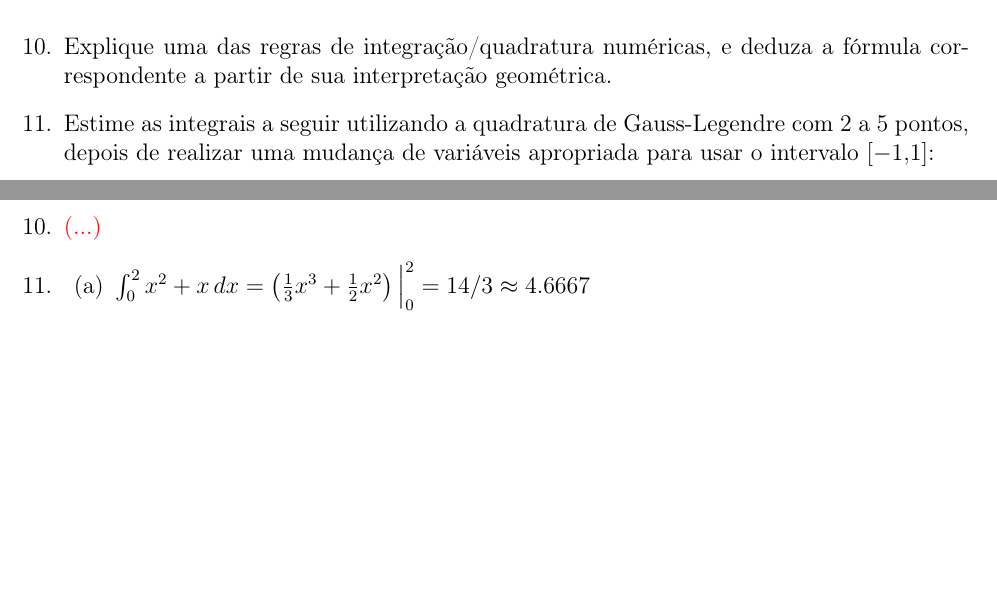
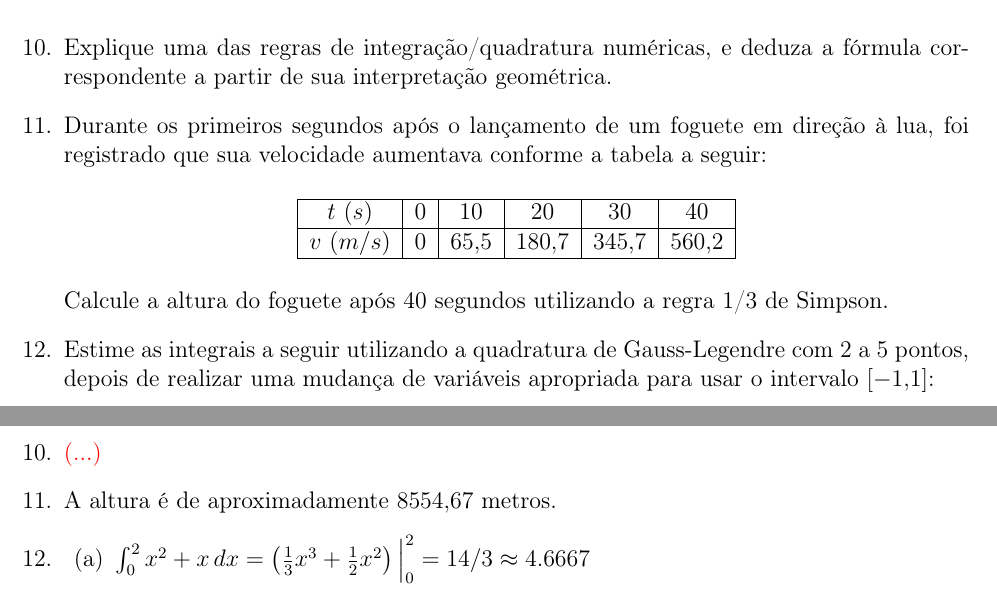
Before and after one commit to materiais/calculo-numerico, a LaTeX document (listas/3/lista-3.tex): two parts of pages 2 and 5 of 5, joined at a grey line, cut so that both start at the same text, the shorter picture padded with empty space. Compiled offline with pdfLaTeX.

Commit message:
Inclusão de questão

```diff
--- a/listas/3/lista-3.tex
+++ b/listas/3/lista-3.tex
@@ -151,6 +151,16 @@ Estime $\int_0^6 g(x)\,dx$ utilizando os métodos a seguir no maior número de s
 
 \item Explique uma das regras de integração/quadratura numéricas, e deduza a fórmula correspondente a partir de sua interpretação geométrica.
 
+\item Durante os primeiros segundos após o lançamento de um foguete em direção à lua, foi registrado que sua velocidade aumentava conforme a tabela a seguir:
+\begin{center}
+\begin{tabular}{|c|c|c|c|c|c|c|c|}
+\hline
+  $t\ (s)$ & 0 & 10 & 20 & 30 & 40 \\ \hline
+$v\ (m/s)$ & 0 & 65,5 & 180,7 & 345,7 & 560,2 \\ \hline
+\end{tabular}
+\end{center}
+Calcule a altura do foguete após 40 segundos utilizando a regra 1/3 de Simpson.
+
 \item Estime as integrais a seguir utilizando a quadratura de Gauss-Legendre com 2 a 5 pontos, depois de realizar uma mudança de variáveis apropriada para usar o intervalo $[-1,1]$:
 \begin{multicols}{4}
 \begin{enumerate}
@@ -294,6 +304,7 @@ Simpson (3/8) & $\textbf{0}.60960$ & $\textbf{0.46}211$ & $\textbf{0.461}18$ & $
 \item $\int_0^6 g(x)\,dx \approx 29.8630$, aplicando a regra 1/3 de Simpson em $3$ subintervalos
 \end{enumerate}
 \item \fixme
+\item A altura é de aproximadamente $8554,67$ metros.
 \item
 \begin{enumerate}
 \item $\int_0^2 x^2 + x\,dx = \left( \frac{1}{3}x^3 +\frac{1}{2}x^2 \right)\Big|_0^2 = 14/3 \approx 4.6667$
```
